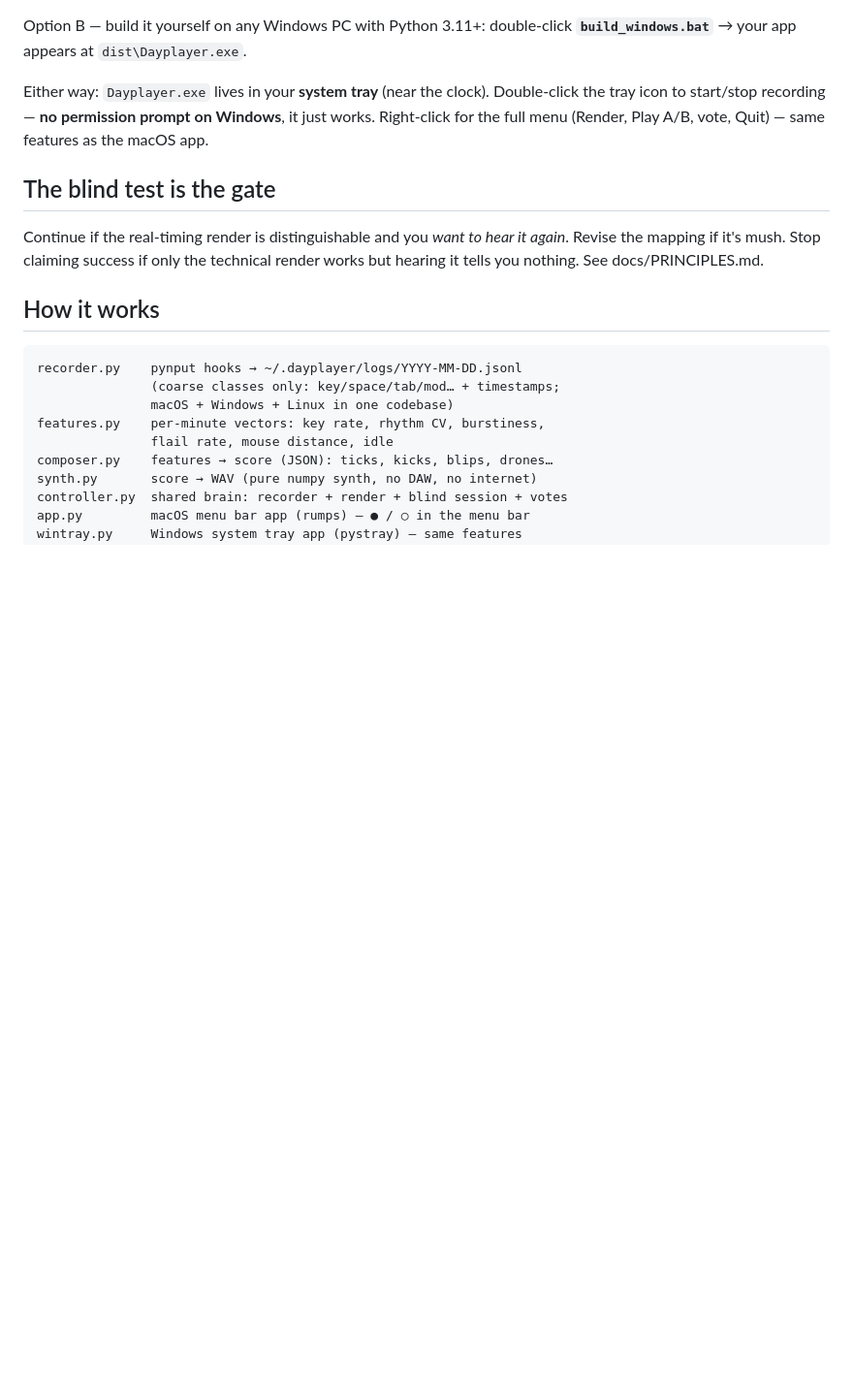
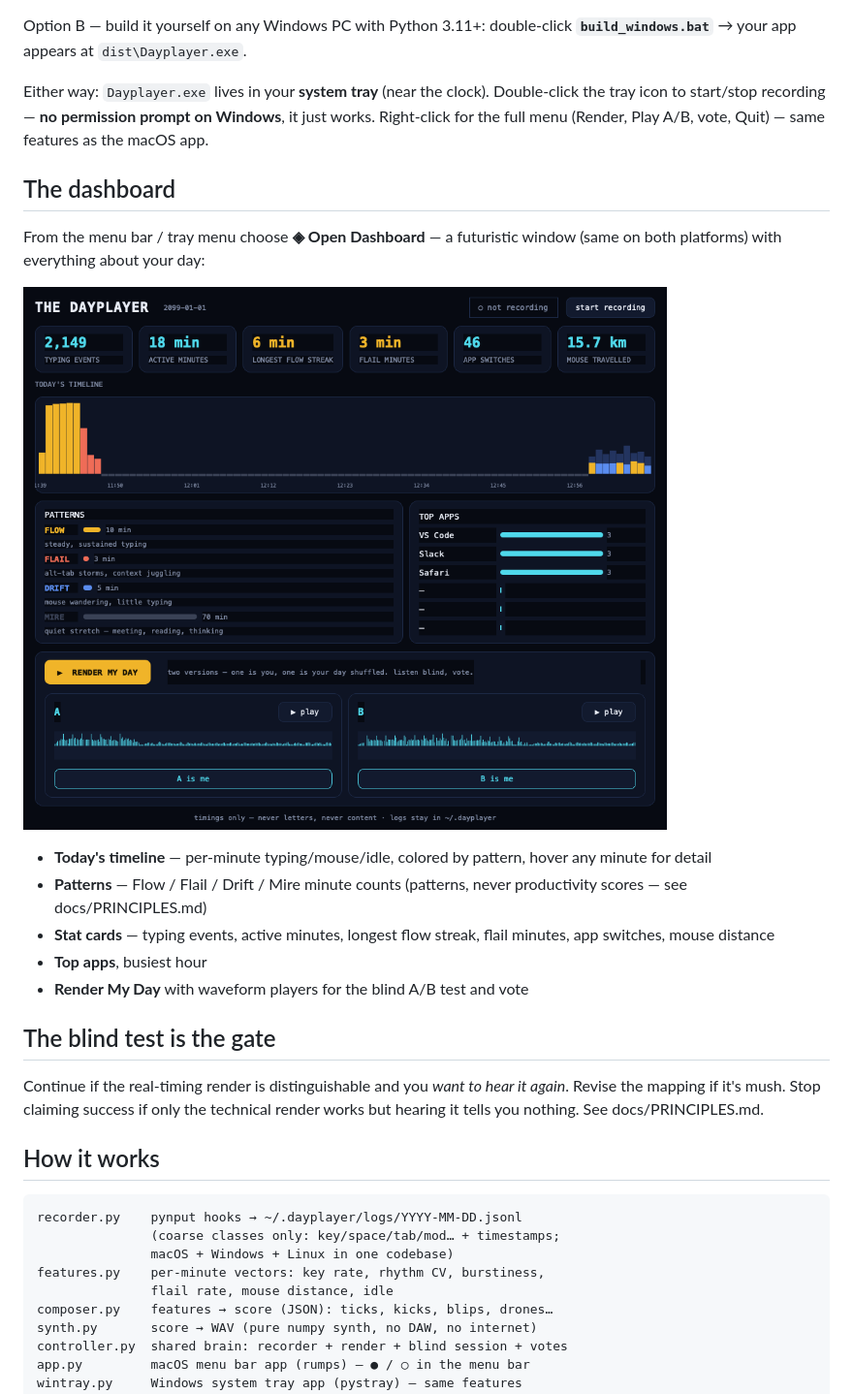
Before and after one commit to BenitoJD/the-dayplayer, a Markdown page: README.md, the part around the change. Shown: that part at 97% size. GitHub-like rendering; pictures changed too: docs/dashboard-preview.png (added); blank space fills up the shorter version.

Commit message:
README: dashboard section + preview screenshot

```diff
--- a/README.md
+++ b/README.md
@@ -47,6 +47,22 @@ Either way: `Dayplayer.exe` lives in your **system tray** (near the clock).
 Double-click the tray icon to start/stop recording — **no permission
 prompt on Windows**, it just works. Right-click for the full menu
 (Render, Play A/B, vote, Quit) — same features as the macOS app.
+
+## The dashboard
+
+From the menu bar / tray menu choose **◈ Open Dashboard** — a futuristic
+window (same on both platforms) with everything about your day:
+
+![dashboard](docs/dashboard-preview.png)
+
+- **Today's timeline** — per-minute typing/mouse/idle, colored by pattern,
+  hover any minute for detail
+- **Patterns** — Flow / Flail / Drift / Mire minute counts (patterns,
+  never productivity scores — see docs/PRINCIPLES.md)
+- **Stat cards** — typing events, active minutes, longest flow streak,
+  flail minutes, app switches, mouse distance
+- **Top apps**, busiest hour
+- **Render My Day** with waveform players for the blind A/B test and vote
 
 ## The blind test is the gate
 
```
